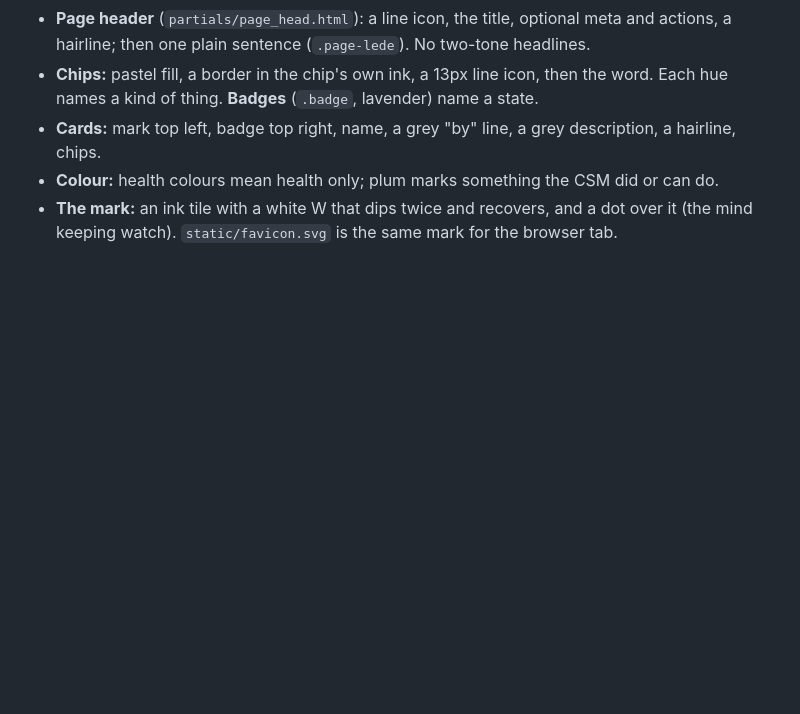
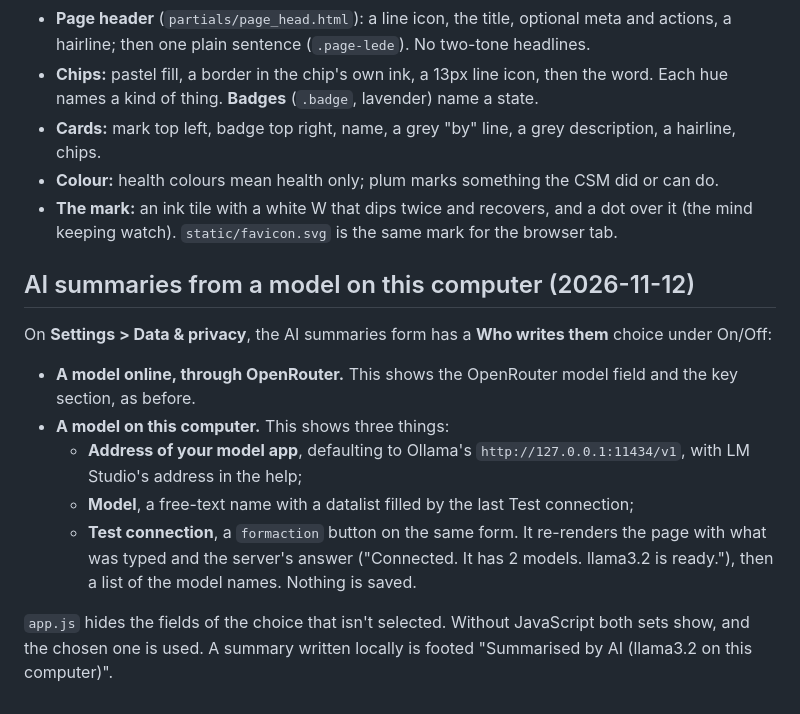
Before and after one commit to 730Rashid/Wardmind, a Markdown page: docs/design.md, the part around the change. GitHub-like rendering; blank space fills up the shorter version.

```diff
--- a/docs/design.md
+++ b/docs/design.md
@@ -870,3 +870,22 @@ Every screen follows one quiet, enterprise language, taken from a reference the
 - **Colour:** health colours mean health only; plum marks something the CSM did or can do.
 - **The mark:** an ink tile with a white W that dips twice and recovers, and a dot over it (the
   mind keeping watch). `static/favicon.svg` is the same mark for the browser tab.
+
+
+## AI summaries from a model on this computer (2026-11-12)
+
+On **Settings > Data & privacy**, the AI summaries form has a **Who writes them** choice under
+On/Off:
+- **A model online, through OpenRouter.** This shows the OpenRouter model field and the key
+  section, as before.
+- **A model on this computer.** This shows three things:
+  - **Address of your model app**, defaulting to Ollama's `http://127.0.0.1:11434/v1`, with LM
+    Studio's address in the help;
+  - **Model**, a free-text name with a datalist filled by the last Test connection;
+  - **Test connection**, a `formaction` button on the same form. It re-renders the page with
+    what was typed and the server's answer ("Connected. It has 2 models. llama3.2 is ready."),
+    then a list of the model names. Nothing is saved.
+
+`app.js` hides the fields of the choice that isn't selected. Without JavaScript both sets show,
+and the chosen one is used. A summary written locally is footed "Summarised by AI (llama3.2 on
+this computer)".
```
Also changed, not shown: PRIVACY.md (+20 -2 lines), README.md (+15 -1 lines), docs/demo.gif, 10 other files.
